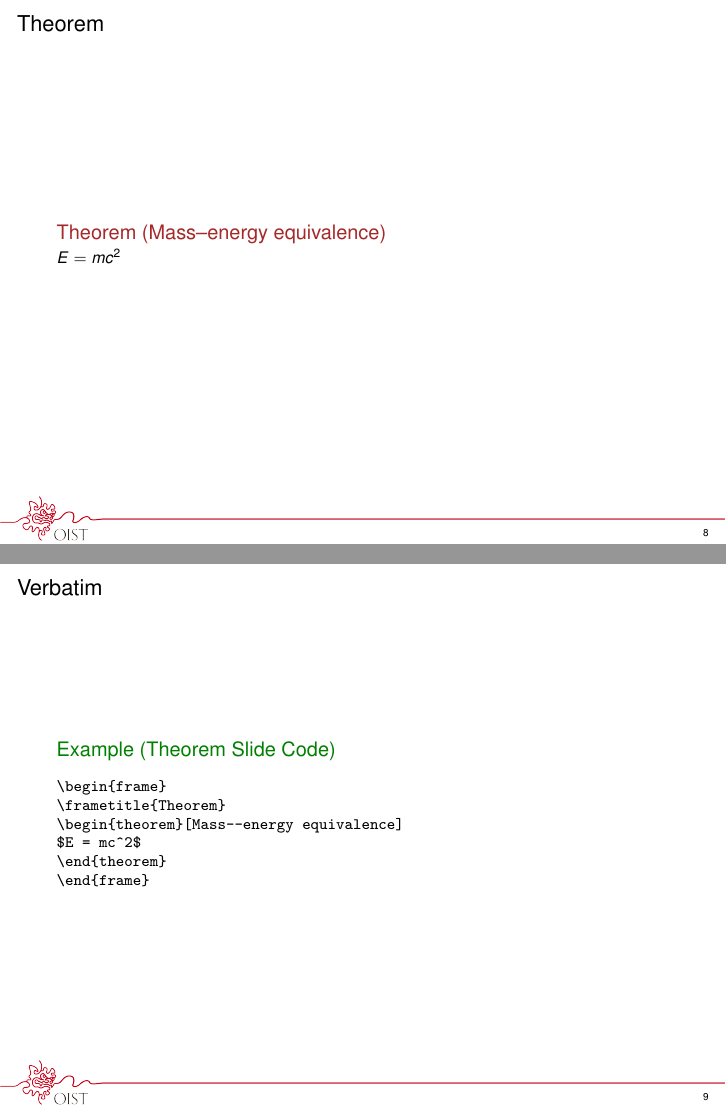
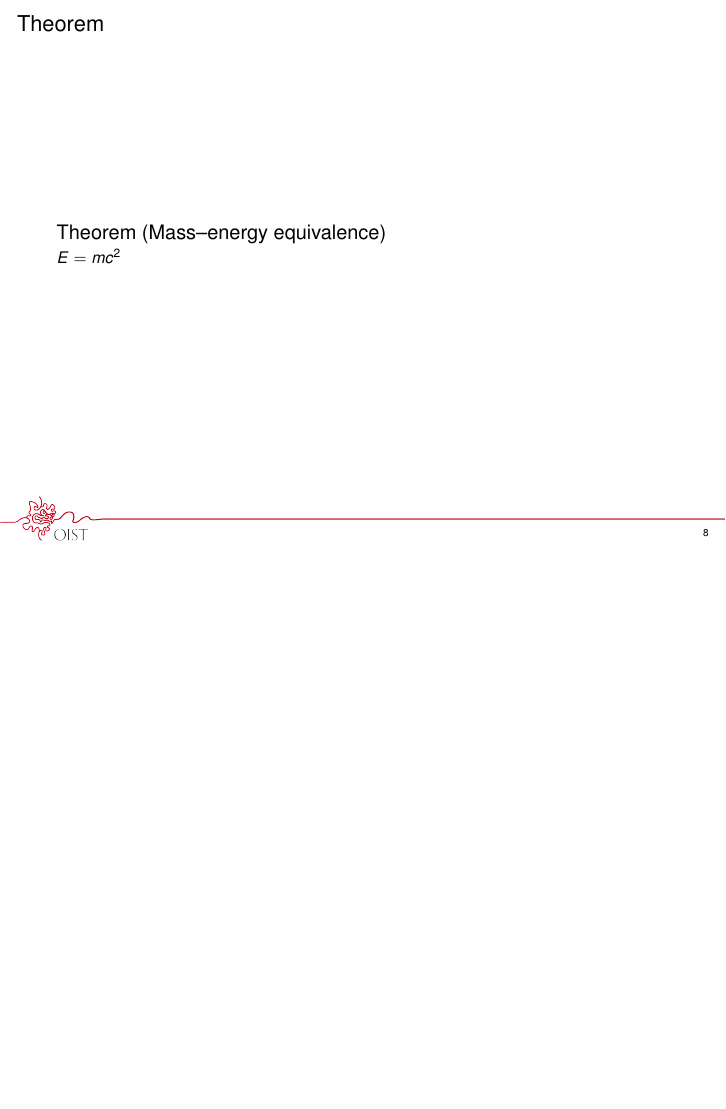
Before and after one commit to oist/LaTeX-templates, LaTeX slides (OIST presentation/OIST Beamer Template.tex): pages 8 and 9 of 13 before the commit and page 8 of 12 after it, the two joined at a grey line, the shorter picture padded with empty space. Compiled offline with pdfLaTeX.

Commit message:
Made evety title and bulletpoint black

```diff
--- a/OIST presentation/OIST Beamer Template.tex
+++ b/OIST presentation/OIST Beamer Template.tex
@@ -22,12 +22,12 @@
 \mode<presentation> {
 
 \usetheme{default}
+\definecolor{OISTcolor}{rgb}{0.65,0.16,0.16}
+\usecolortheme[named=black]{structure}
+\setbeamertemplate{itemize item}{\color{black}$\bullet$}
+
 \usepackage{helvet} % Helvetica Font
 \renewcommand{\familydefault}{\sfdefault}
-
-\definecolor{OISTcolor}{rgb}{0.65,0.16,0.16}
-\usecolortheme[named=OISTcolor]{structure}
-\setbeamercolor{frametitle}{fg=black}
 
 \setbeamertemplate{navigation symbols}{} % No navigation symbols
  \setbeamertemplate{footline} % Only page number at the bottom
@@ -161,20 +161,20 @@ $E = mc^2$
 \end{theorem}
 \end{frame}
 
-%------------------------------------------------
-
-\begin{frame}[fragile] % Need to use the fragile option when verbatim is used in the slide
-\frametitle{Verbatim}
-\begin{example}[Theorem Slide Code]
-\begin{verbatim}
-\begin{frame}
-\frametitle{Theorem}
-\begin{theorem}[Mass--energy equivalence]
-$E = mc^2$
-\end{theorem}
-\end{frame}\end{verbatim}
-\end{example}
-\end{frame}
+%%------------------------------------------------
+%
+%\begin{frame}[fragile] % Need to use the fragile option when verbatim is used in the slide
+%\frametitle{Verbatim}
+%\begin{example}[Theorem Slide Code]
+%\begin{verbatim}
+%\begin{frame}
+%\frametitle{Theorem}
+%\begin{theorem}[Mass--energy equivalence]
+%$E = mc^2$
+%\end{theorem}
+%\end{frame}\end{verbatim}
+%\end{example}
+%\end{frame}
 
 %------------------------------------------------
 
```
Also changed, not shown: OIST presentation/OIST Beamer Template.pdf.
